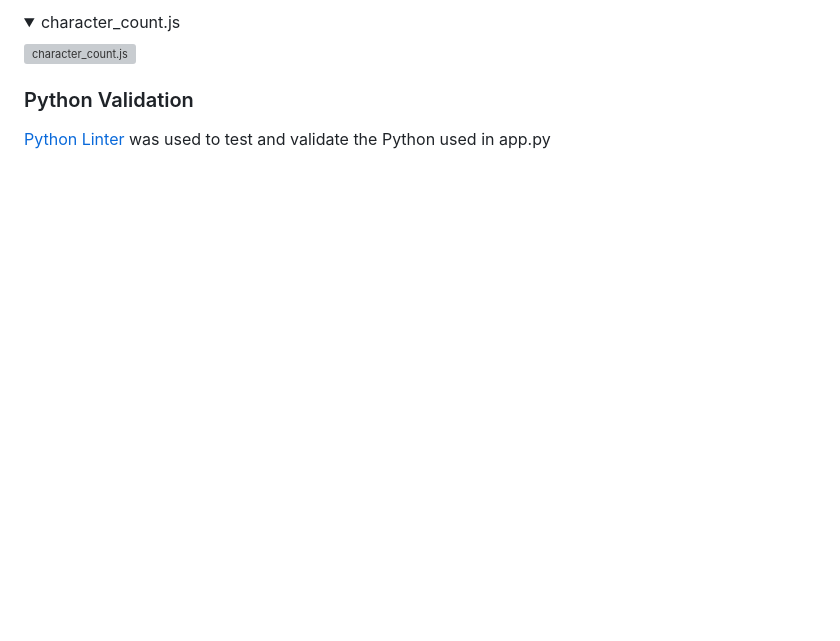
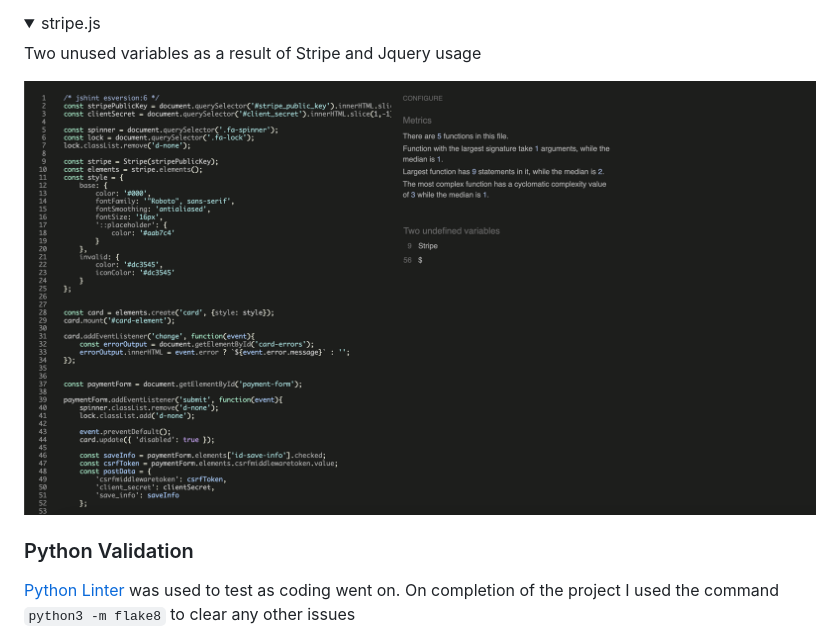
Before and after one commit to ofemiashiru/CI_MS4_ASHTECHS, a Markdown page: README.md, the part around the change printed below. Drawn GitHub-style; pictures changed too: docs/validation/js/stripe.png (added); folded sections open; blank space fills up the shorter version; grey boxes are pictures that could not be loaded.

```diff
--- a/README.md
+++ b/README.md
@@ -506,11 +511,13 @@ reviews.css [results](https://jigsaw.w3.org/css-validator/validator?uri=https%3A
 </details>
 
-<details><summary>character_count.js</summary>
-<img src="docs/validation/js/character_count.png" alt="character_count.js">
+<details><summary>stripe.js</summary>
+<p>Two unused variables as a result of Stripe and Jquery usage</p>
+<img src="docs/validation/js/stripe.png" alt="stripe.js">
 </details>
 
 
 ### Python Validation
 
-[Python Linter](https://pep8ci.herokuapp.com/) was used to test and validate the Python used in app.py
+[Python Linter](https://pep8ci.herokuapp.com/) was used to test as coding went on.
+On completion of the project I used the command `python3 -m flake8` to clear any other issues
 
```
Also changed, not shown: other parts of README.md (+18 -16 lines), docs/validation/js/footer.png (added), docs/validation/js/handle_quantity_script.png (added), docs/validation/js/handle_sort_selector.png (added), docs/validation/js/handle_update_delete_script.png (added), docs/validation/js/profile.png (added).
